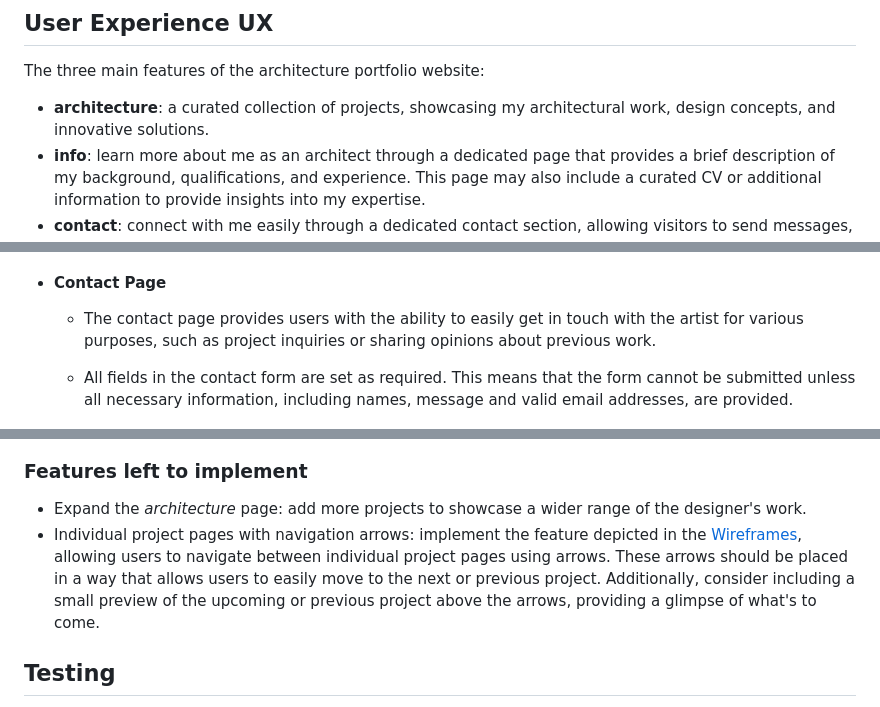
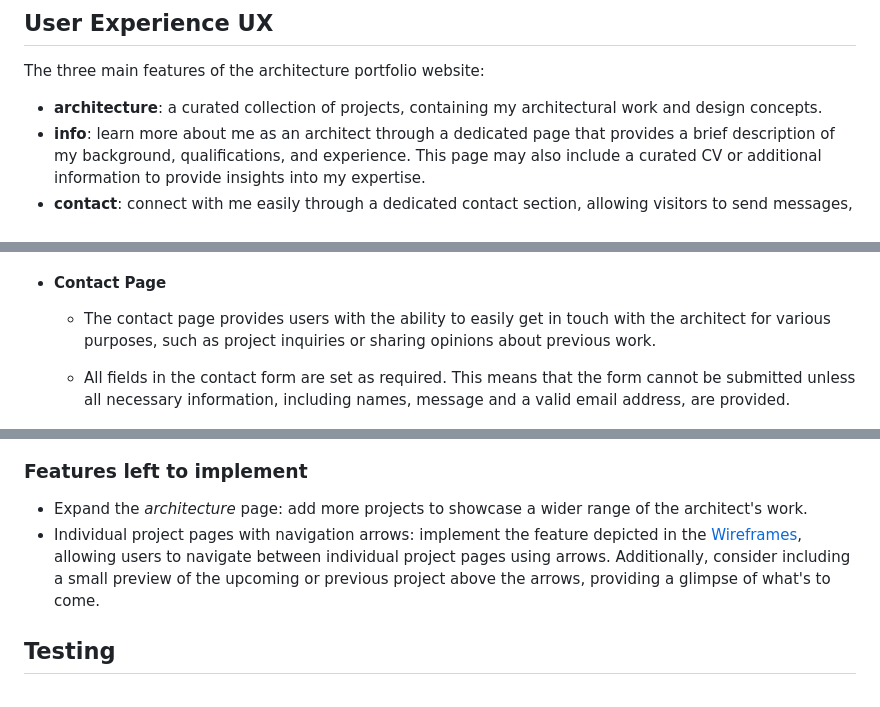
Before and after one commit to Darioc18/architecture-portfolio, a Markdown page: README.md, 3 parts joined by grey strips. Drawn GitHub-style.

```diff
--- a/README.md
+++ b/README.md
@@ -56,7 +56,7 @@ It is important to note that this portfolio is not intended for professional use
 
 The three main features of the architecture portfolio website:
 
-- **architecture**: a curated collection of projects, showcasing my architectural work, design concepts, and innovative solutions.
+- **architecture**: a curated collection of projects, containing my architectural work and design concepts.
 - **info**: learn more about me as an architect through a dedicated page that provides a brief description of my background, qualifications, and experience. This page may also include a curated CV or additional information to provide insights into my expertise.
 - **contact**: connect with me easily through a dedicated contact section, allowing visitors to send messages, inquiries, or collaboration requests. This section enables direct communication and fosters opportunities for professional engagement.
 
@@ -158,8 +158,8 @@ The images within the portfolio were created utilizing a diverse range of archit
 
 - #### Contact Page
 
-  - The contact page provides users with the ability to easily get in touch with the artist for various purposes, such as project inquiries or sharing opinions about previous work.
-  - All fields in the contact form are set as required. This means that the form cannot be submitted unless all necessary information, including names, message and valid email addresses, are provided.
+  - The contact page provides users with the ability to easily get in touch with the architect for various purposes, such as project inquiries or sharing opinions about previous work.
+  - All fields in the contact form are set as required. This means that the form cannot be submitted unless all necessary information, including names, message and a valid email address, are provided.
 
     ![contact page](assets/images/readme-files/contact-page.jpg)
 
@@ -174,8 +174,8 @@ The images within the portfolio were created utilizing a diverse range of archit
 
 ### Features left to implement
 
-- Expand the _architecture_ page: add more projects to showcase a wider range of the designer's work.
-- Individual project pages with navigation arrows: implement the feature depicted in the [Wireframes](#wireframes), allowing users to navigate between individual project pages using arrows. These arrows should be placed in a way that allows users to easily move to the next or previous project. Additionally, consider including a small preview of the upcoming or previous project above the arrows, providing a glimpse of what's to come.
+- Expand the _architecture_ page: add more projects to showcase a wider range of the architect's work.
+- Individual project pages with navigation arrows: implement the feature depicted in the [Wireframes](#wireframes), allowing users to navigate between individual project pages using arrows. Additionally, consider including a small preview of the upcoming or previous project above the arrows, providing a glimpse of what's to come.
 
 ## Testing
 
```
Also changed, not shown: other parts of README.md (+12 -12 lines).
